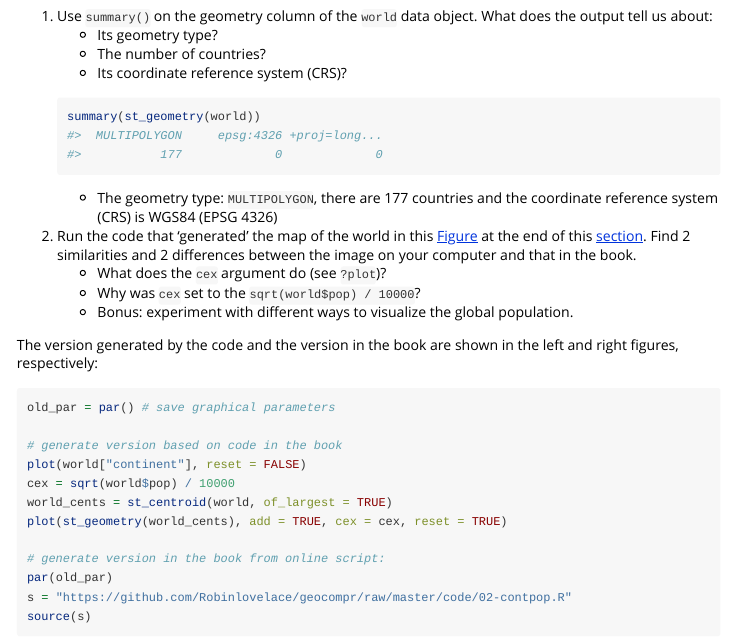
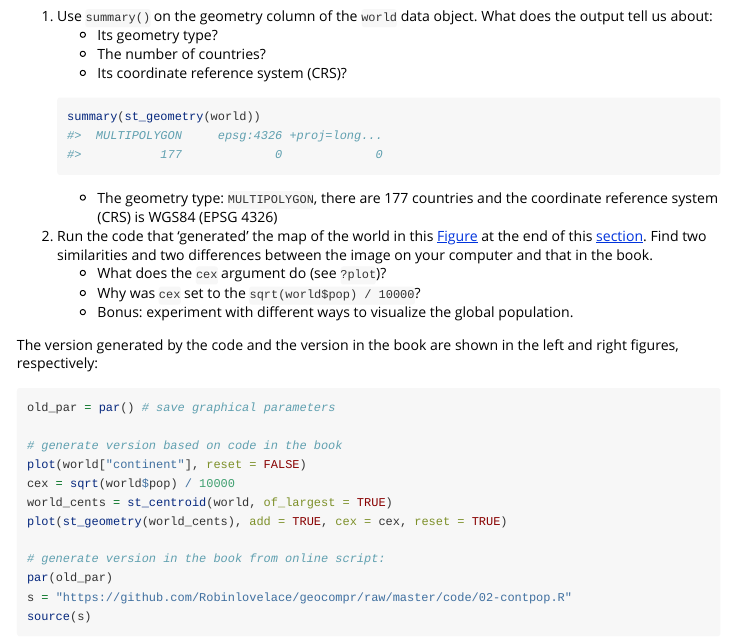
Before and after one commit to geocompx/geocompkg, an R Markdown document (vignettes/solutions02.Rmd): the page in a window 1100 px wide, from 420 px down. Rendered offline with R 4.5, knitr and Pandoc, with nearby package versions; some code elsewhere in the file could not run offline; long lines of code are wrapped.

Commit message:
tiny style fix

```diff
--- a/vignettes/solutions02.Rmd
+++ b/vignettes/solutions02.Rmd
@@ -39,7 +39,8 @@ library(spData)
 
    - The geometry type: `MULTIPOLYGON`, there are 177 countries and the coordinate reference system (CRS) is WGS84 (EPSG 4326)
 
-2) Run the code that 'generated' the map of the world in this [Figure](https://geocompr.robinlovelace.net/spatial-class.html#fig:contpop) at the end of this [section](https://geocompr.robinlovelace.net/spatial-class.html#base-args). Find 2 similarities and 2 differences between the image on your computer and that in the book.
+2) Run the code that 'generated' the map of the world in this [Figure](https://geocompr.robinlovelace.net/spatial-class.html#fig:contpop) at the end of this [section](https://geocompr.robinlovelace.net/spatial-class.html#base-args).
+Find two similarities and two differences between the image on your computer and that in the book.
    - What does the `cex` argument do (see `?plot`)?
    - Why was `cex` set to the `sqrt(world$pop) / 10000`?
    - Bonus: experiment with different ways to visualize the global population.
```
